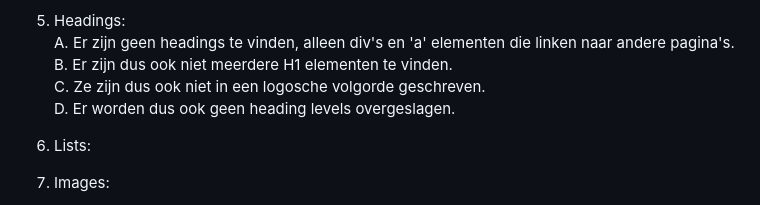
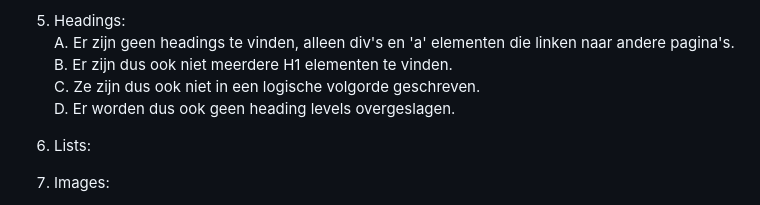
Before and after one commit to CharleyMuhren/Frontend-cursusproject, a Markdown page: README.md, the part around the change. Rendered like a GitHub page.

```diff
--- a/README.md
+++ b/README.md
@@ -100,7 +100,7 @@ D. Er is genoeg ruimte tussen knoppen, je kunt scrollen zonder per ongeluk te kl
 5. Headings:
 A. Er zijn geen headings te vinden, alleen div's en 'a' elementen die linken naar andere pagina's.
 B. Er zijn dus ook niet meerdere H1 elementen te vinden.
-C. Ze zijn dus ook niet in een logosche volgorde geschreven.
+C. Ze zijn dus ook niet in een logische volgorde geschreven.
 D. Er worden dus ook geen heading levels overgeslagen.
 
 6. Lists:
```
